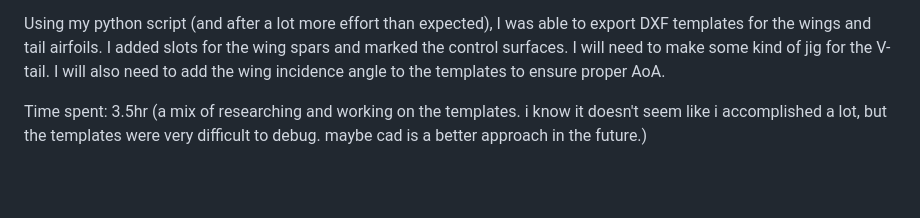
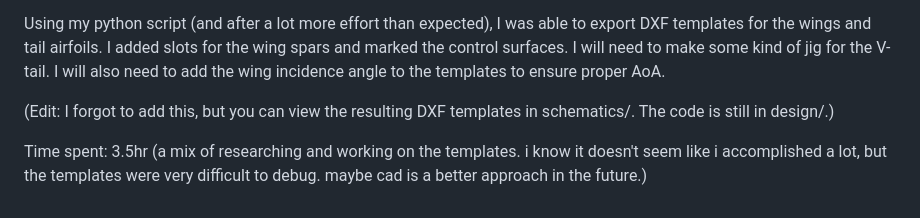
Before and after one commit to gideongrinberg/plane-project, a Markdown page: JOURNAL.md, the part around the change. Rendered like a GitHub page; blank space fills up the shorter version.

```diff
--- a/JOURNAL.md
+++ b/JOURNAL.md
@@ -50,4 +50,6 @@ I decided to start my design with the wings. The wings will be made of foam and
 
 Using my python script (and after a lot more effort than expected), I was able to export DXF templates for the wings and tail airfoils. I added slots for the wing spars and marked the control surfaces. I will need to make some kind of jig for the V-tail. I will also need to add the wing incidence angle to the templates to ensure proper AoA.
 
+(Edit: I forgot to add this, but you can view the resulting DXF templates in schematics/. The code is still in design/.)
+
 Time spent: 3.5hr (a mix of researching and working on the templates. i know it doesn't seem like i accomplished a lot, but the templates were very difficult to debug. maybe cad is a better approach in the future.)
```
